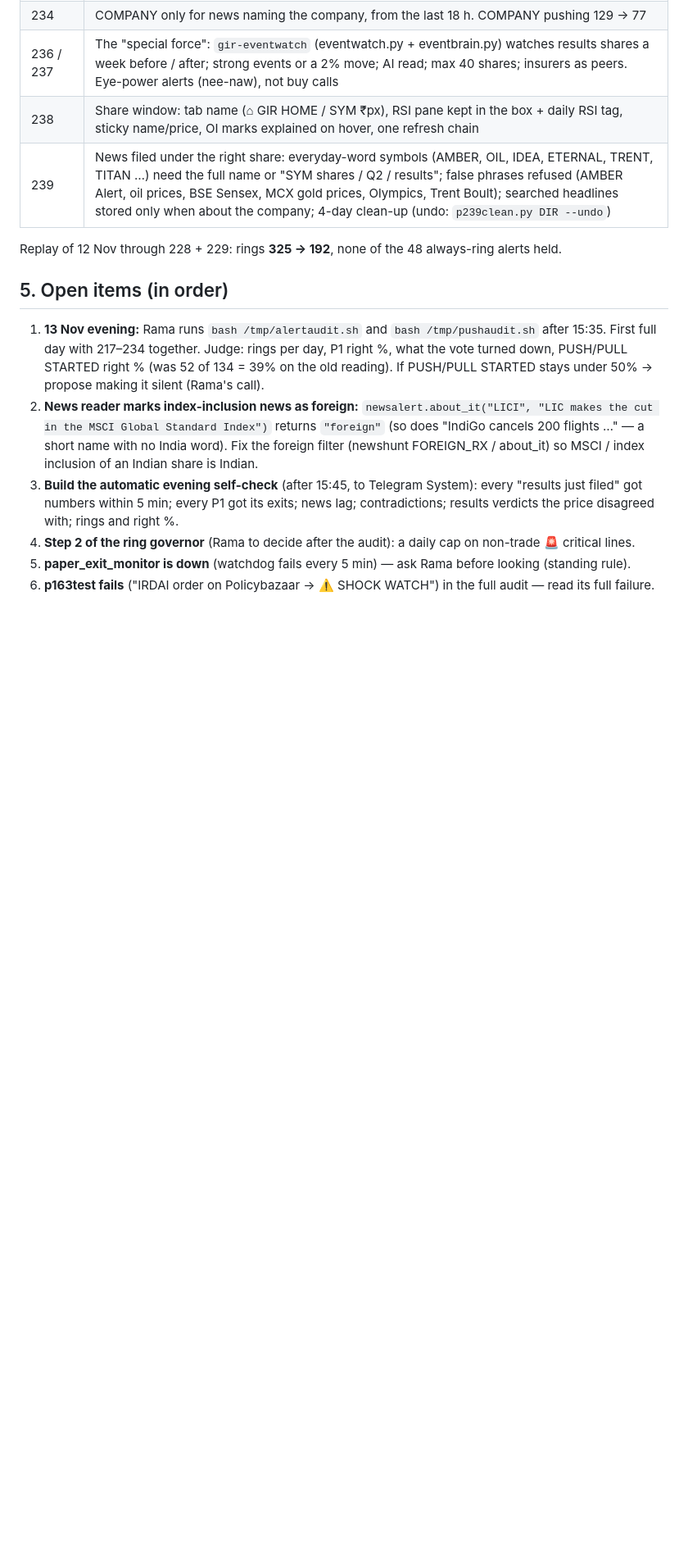
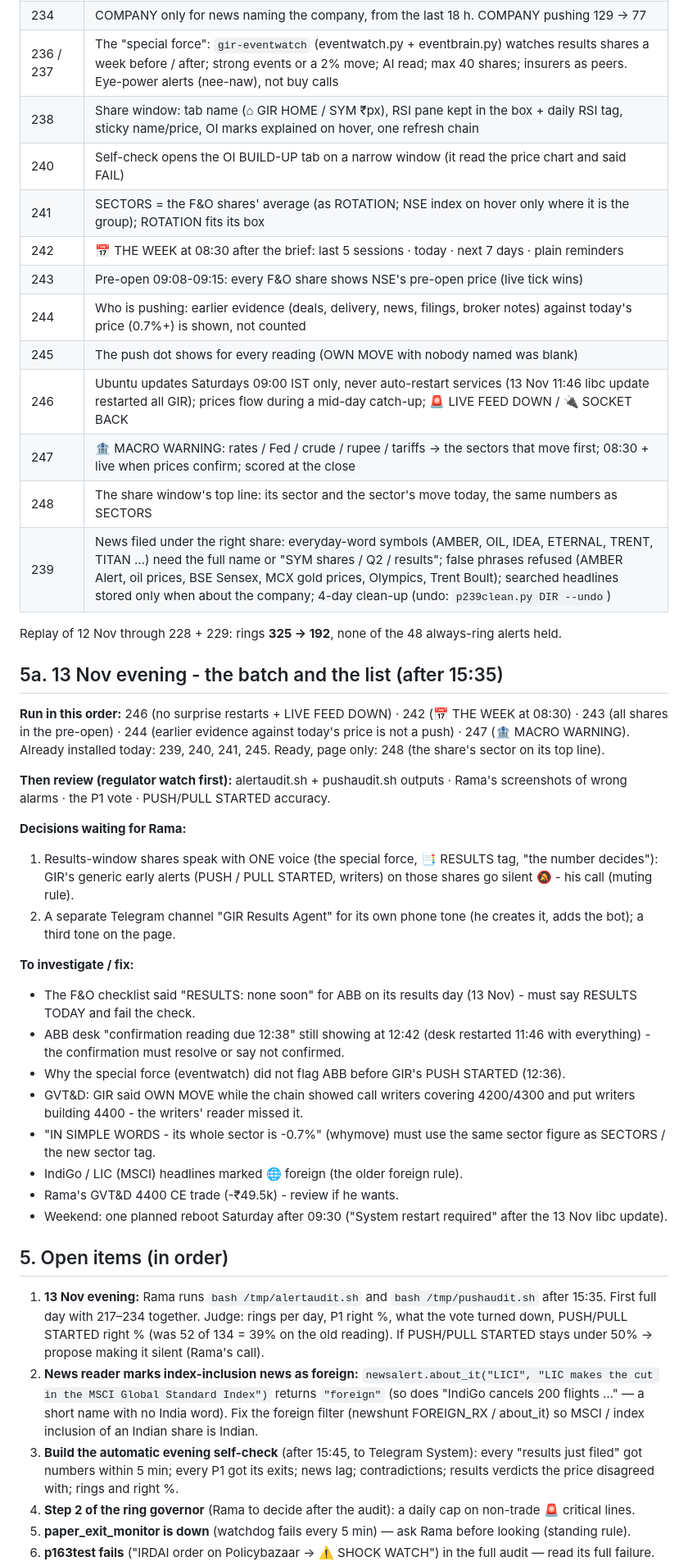
Before and after one commit to krishnut85-stack/my-first-site, a Markdown page: intraday_patches/HANDOVER.md, the part around one of its changes. Shown at 82% size. Drawn GitHub-style; blank space fills up the shorter version.

Commit message:
Handover: 13 Nov evening batch, decisions waiting, items to fix; patches 240-248
Co-Authored-By: Claude Opus 5.5 <noreply@anthropic.com>
Claude-Session: https://claude.ai/code/session_01JptN1mQKe3PNyHCo1bwdyV

```diff
--- a/intraday_patches/HANDOVER.md
+++ b/intraday_patches/HANDOVER.md
@@ -84,9 +84,40 @@ what the recent patches did, and what is still open.
 | 234 | COMPANY only for news naming the company, from the last 18 h. COMPANY pushing 129 → 77 |
 | 236 / 237 | The "special force": `gir-eventwatch` (eventwatch.py + eventbrain.py) watches results shares a week before / after; strong events or a 2% move; AI read; max 40 shares; insurers as peers. Eye-power alerts (nee-naw), not buy calls |
 | 238 | Share window: tab name (⌂ GIR HOME / SYM ₹px), RSI pane kept in the box + daily RSI tag, sticky name/price, OI marks explained on hover, one refresh chain |
+| 240 | Self-check opens the OI BUILD-UP tab on a narrow window (it read the price chart and said FAIL) |
+| 241 | SECTORS = the F&O shares' average (as ROTATION; NSE index on hover only where it is the group); ROTATION fits its box |
+| 242 | 📅 THE WEEK at 08:30 after the brief: last 5 sessions · today · next 7 days · plain reminders |
+| 243 | Pre-open 09:08-09:15: every F&O share shows NSE's pre-open price (live tick wins) |
+| 244 | Who is pushing: earlier evidence (deals, delivery, news, filings, broker notes) against today's price (0.7%+) is shown, not counted |
+| 245 | The push dot shows for every reading (OWN MOVE with nobody named was blank) |
+| 246 | Ubuntu updates Saturdays 09:00 IST only, never auto-restart services (13 Nov 11:46 libc update restarted all GIR); prices flow during a mid-day catch-up; 🚨 LIVE FEED DOWN / 🔌 SOCKET BACK |
+| 247 | 🏦 MACRO WARNING: rates / Fed / crude / rupee / tariffs -> the sectors that move first; 08:30 + live when prices confirm; scored at the close |
+| 248 | The share window's top line: its sector and the sector's move today, the same numbers as SECTORS |
 | 239 | News filed under the right share: everyday-word symbols (AMBER, OIL, IDEA, ETERNAL, TRENT, TITAN …) need the full name or "SYM shares / Q2 / results"; false phrases refused (AMBER Alert, oil prices, BSE Sensex, MCX gold prices, Olympics, Trent Boult); searched headlines stored only when about the company; 4-day clean-up (undo: `p239clean.py DIR --undo`) |
 
 Replay of 12 Nov through 228 + 229: rings **325 → 192**, none of the 48 always-ring alerts held.
+
+## 5a. 13 Nov evening - the batch and the list (after 15:35)
+
+**Run in this order:** 246 (no surprise restarts + LIVE FEED DOWN) · 242 (📅 THE WEEK at 08:30) · 243 (all shares in the pre-open) ·
+244 (earlier evidence against today's price is not a push) · 247 (🏦 MACRO WARNING). Already installed today: 239, 240, 241, 245. Ready, page only: 248 (the share's sector on its top line).
+
+**Then review (regulator watch first):** alertaudit.sh + pushaudit.sh outputs · Rama's screenshots of wrong alarms · the P1 vote · PUSH/PULL STARTED accuracy.
+
+**Decisions waiting for Rama:**
+1. Results-window shares speak with ONE voice (the special force, 📑 RESULTS tag, "the number decides"): GIR's generic early alerts (PUSH / PULL STARTED,
+   writers) on those shares go silent 🔕 - his call (muting rule).
+2. A separate Telegram channel "GIR Results Agent" for its own phone tone (he creates it, adds the bot); a third tone on the page.
+
+**To investigate / fix:**
+- The F&O checklist said "RESULTS: none soon" for ABB on its results day (13 Nov) - must say RESULTS TODAY and fail the check.
+- ABB desk "confirmation reading due 12:38" still showing at 12:42 (desk restarted 11:46 with everything) - the confirmation must resolve or say not confirmed.
+- Why the special force (eventwatch) did not flag ABB before GIR's PUSH STARTED (12:36).
+- GVT&D: GIR said OWN MOVE while the chain showed call writers covering 4200/4300 and put writers building 4400 - the writers' reader missed it.
+- "IN SIMPLE WORDS - its whole sector is -0.7%" (whymove) must use the same sector figure as SECTORS / the new sector tag.
+- IndiGo / LIC (MSCI) headlines marked 🌐 foreign (the older foreign rule).
+- Rama's GVT&D 4400 CE trade (-₹49.5k) - review if he wants.
+- Weekend: one planned reboot Saturday after 09:30 ("System restart required" after the 13 Nov libc update).
 
 ## 5. Open items (in order)
 
```
Also changed, not shown: other parts of intraday_patches/HANDOVER.md (+1 -1 lines).
